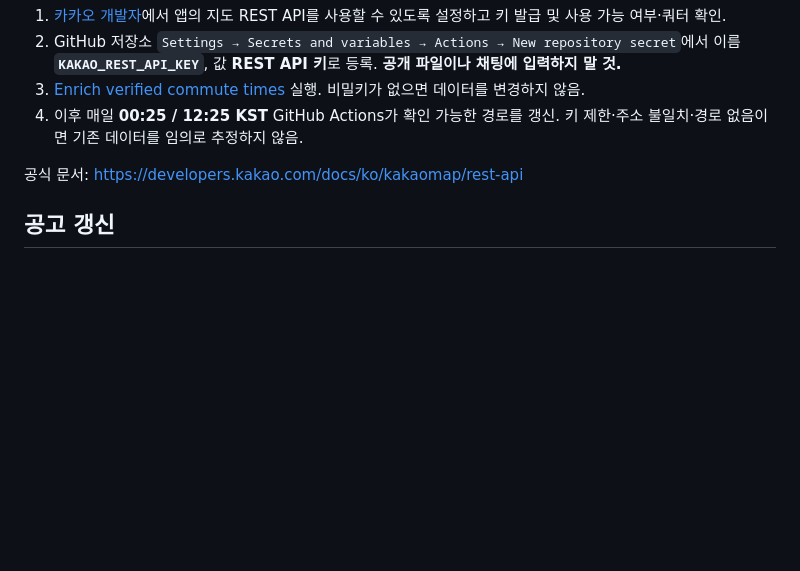
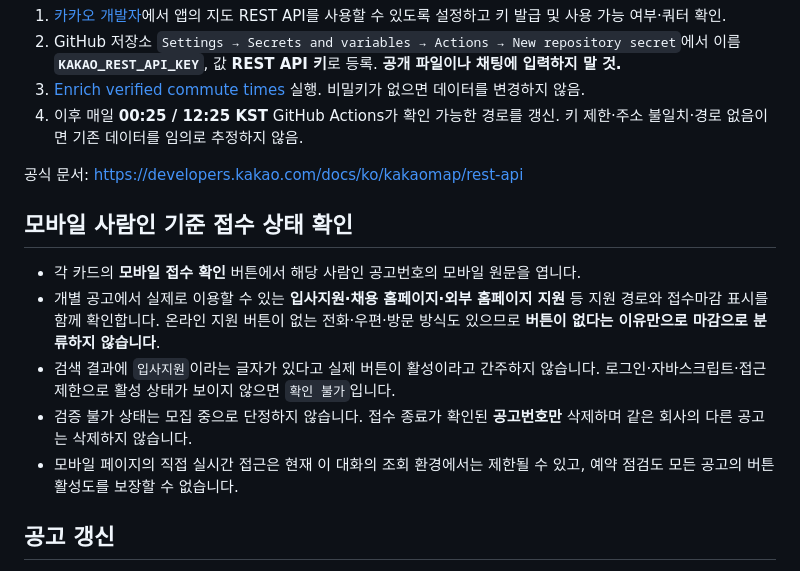
Before and after one commit to akdamthevillan/GYUL-JOB-RADAR, a Markdown page: README.md, the part around the change. GitHub-like rendering; blank space fills up the shorter version.

Commit message:
docs: explain mobile applicant-button verification limits and fallback methods

```diff
--- a/README.md
+++ b/README.md
@@ -29,6 +29,13 @@
 
 공식 문서: https://developers.kakao.com/docs/ko/kakaomap/rest-api
 
+## 모바일 사람인 기준 접수 상태 확인
+- 각 카드의 **모바일 접수 확인** 버튼에서 해당 사람인 공고번호의 모바일 원문을 엽니다.
+- 개별 공고에서 실제로 이용할 수 있는 **입사지원·채용 홈페이지·외부 홈페이지 지원** 등 지원 경로와 접수마감 표시를 함께 확인합니다. 온라인 지원 버튼이 없는 전화·우편·방문 방식도 있으므로 **버튼이 없다는 이유만으로 마감으로 분류하지 않습니다**.
+- 검색 결과에 `입사지원`이라는 글자가 있다고 실제 버튼이 활성이라고 간주하지 않습니다. 로그인·자바스크립트·접근 제한으로 활성 상태가 보이지 않으면 `확인 불가`입니다.
+- 검증 불가 상태는 모집 중으로 단정하지 않습니다. 접수 종료가 확인된 **공고번호만** 삭제하며 같은 회사의 다른 공고는 삭제하지 않습니다.
+- 모바일 페이지의 직접 실시간 접근은 현재 이 대화의 조회 환경에서는 제한될 수 있고, 예약 점검도 모든 공고의 버튼 활성도를 보장할 수 없습니다.
+
 ## 공고 갱신
 - ChatGPT 예약 점검: **매일 00:00 / 12:00 KST**, 사람인 공개 검색 후 GitHub 데이터 업데이트를 시도.
 - 실제 원문 상태 검증/연동 권한에 따라 갱신 범위가 달라질 수 있으며 모든 공고 수집은 보장하지 않음.
```
